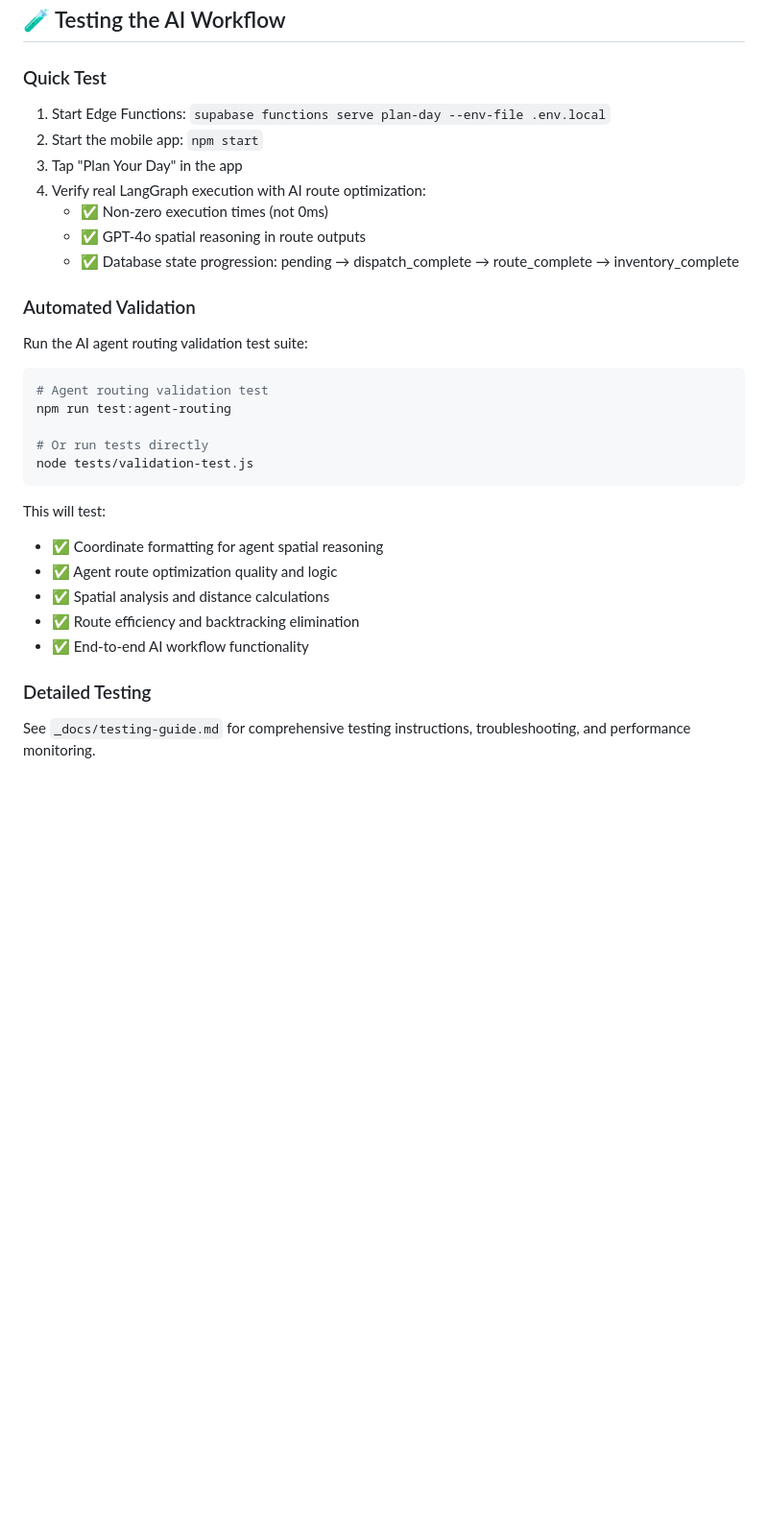
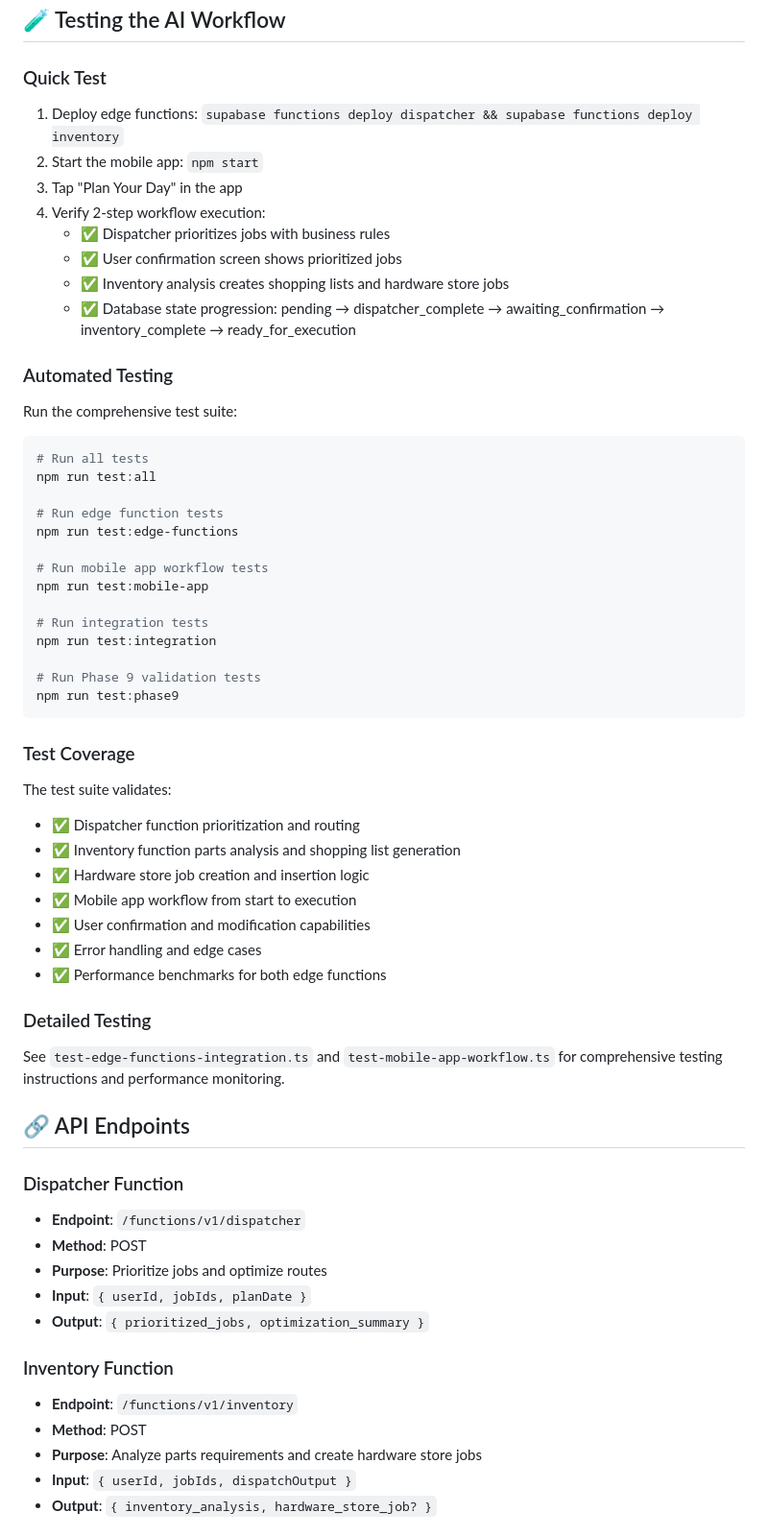
Before and after one commit to tradeflow-ai/mobile, a Markdown page: README.md, the part around the change printed below. Shown: that part at 96% size. Drawn GitHub-style; blank space fills up the shorter version.

````diff
--- a/README.md
+++ b/README.md
@@ -95,30 +124,60 @@ For complete deployment with AI agent route optimization:
 ## 🧪 Testing the AI Workflow
 
 ### Quick Test
-1. Start Edge Functions: `supabase functions serve plan-day --env-file .env.local`
+1. Deploy edge functions: `supabase functions deploy dispatcher && supabase functions deploy inventory`
 2. Start the mobile app: `npm start`
 3. Tap "Plan Your Day" in the app
-4. Verify real LangGraph execution with AI route optimization:
-   - ✅ Non-zero execution times (not 0ms)
-   - ✅ GPT-4o spatial reasoning in route outputs
-   - ✅ Database state progression: pending → dispatch_complete → route_complete → inventory_complete
+4. Verify 2-step workflow execution:
+   - ✅ Dispatcher prioritizes jobs with business rules
+   - ✅ User confirmation screen shows prioritized jobs
+   - ✅ Inventory analysis creates shopping lists and hardware store jobs
+   - ✅ Database state progression: pending → dispatcher_complete → awaiting_confirmation → inventory_complete → ready_for_execution
 
-### Automated Validation
-Run the AI agent routing validation test suite:
+### Automated Testing
+Run the comprehensive test suite:
 ```bash
-# Agent routing validation test
-npm run test:agent-routing
+# Run all tests
+npm run test:all
 
-# Or run tests directly
-node tests/validation-test.js
+# Run edge function tests
+npm run test:edge-functions
+
+# Run mobile app workflow tests
+npm run test:mobile-app
+
+# Run integration tests
+npm run test:integration
+
+# Run Phase 9 validation tests
+npm run test:phase9
 ```
 
-This will test:
-- ✅ Coordinate formatting for agent spatial reasoning
-- ✅ Agent route optimization quality and logic
-- ✅ Spatial analysis and distance calculations
-- ✅ Route efficiency and backtracking elimination
-- ✅ End-to-end AI workflow functionality
+### Test Coverage
+The test suite validates:
+- ✅ Dispatcher function prioritization and routing
+- ✅ Inventory function parts analysis and shopping list generation
+- ✅ Hardware store job creation and insertion logic
+- ✅ Mobile app workflow from start to execution
+- ✅ User confirmation and modification capabilities
+- ✅ Error handling and edge cases
+- ✅ Performance benchmarks for both edge functions
 
 ### Detailed Testing
-See `_docs/testing-guide.md` for comprehensive testing instructions, troubleshooting, and performance monitoring.
+See `test-edge-functions-integration.ts` and `test-mobile-app-workflow.ts` for comprehensive testing instructions and performance monitoring.
+
+## 🔗 API Endpoints
+
+### Dispatcher Function
+- **Endpoint**: `/functions/v1/dispatcher`
+- **Method**: POST
+- **Purpose**: Prioritize jobs and optimize routes
+- **Input**: `{ userId, jobIds, planDate }`
+- **Output**: `{ prioritized_jobs, optimization_summary }`
+
+### Inventory Function
+- **Endpoint**: `/functions/v1/inventory`
+- **Method**: POST
+- **Purpose**: Analyze parts requirements and create hardware store jobs
+- **Input**: `{ userId, jobIds, dispatchOutput }`
+- **Output**: `{ inventory_analysis, hardware_store_job? }`
+
````
Also changed, not shown: other parts of README.md (+72 -18 lines).
